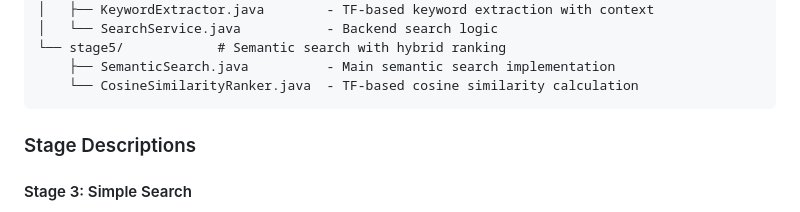
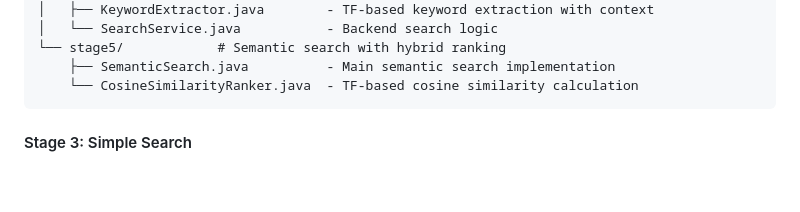
Before and after one commit to yunsin0408/ds_project, a Markdown page: README.md, the part around the change. Drawn GitHub-style; blank space fills up the shorter version.

````diff
--- a/README.md
+++ b/README.md
@@ -20,8 +20,6 @@ isoogle/
     ├── SemanticSearch.java          - Main semantic search implementation
     └── CosineSimilarityRanker.java  - TF-based cosine similarity calculation
 ```
-
-### Stage Descriptions
 
 #### Stage 3: Simple Search
 - **Purpose**: Basic Google Custom Search integration with keyword frequency ranking
````
